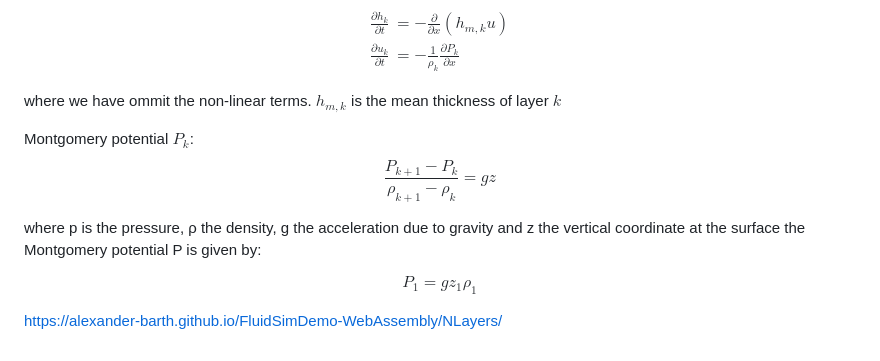
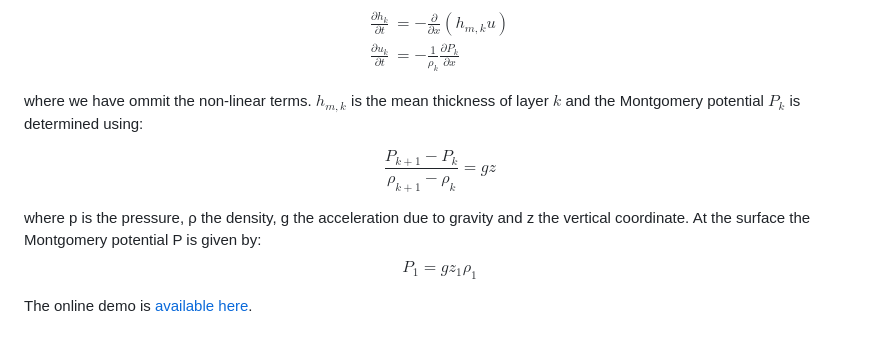
Before and after one commit to Alexander-Barth/FluidSimDemo-WebAssembly, a Markdown page: README.md, the part around the change printed below. Rendered like a GitHub page.

```diff
--- a/README.md
+++ b/README.md
@@ -204,15 +206,11 @@ $$
 \end{alignat*}
 $$
 
-where we have ommit the non-linear terms. $h_{m,k}$ is the mean thickness of layer $k$
+where we have ommit the non-linear terms. $h_{m,k}$ is the mean thickness of layer $k$ and the Montgomery potential $P_k$ is determined using:
 
-Montgomery potential $P_k$:
 $$\frac{P_{k+1} - P_{k}}{ρ_{k+1} - ρ_{k}} = g z$$
 
-where p is the pressure, ρ the density, g the acceleration due to gravity and z the vertical coordinate at the surface
-the Montgomery potential P is given by:
-
+where p is the pressure, ρ the density, g the acceleration due to gravity and z the vertical coordinate. At the surface  the Montgomery potential P is given by:
 $$P_1 = g z_1 ρ_1$$
 
-
-https://alexander-barth.github.io/FluidSimDemo-WebAssembly/NLayers/
+The online demo is [available here](https://alexander-barth.github.io/FluidSimDemo-WebAssembly/NLayers/).
```
Also changed, not shown: other parts of README.md (+3 -1 lines).
